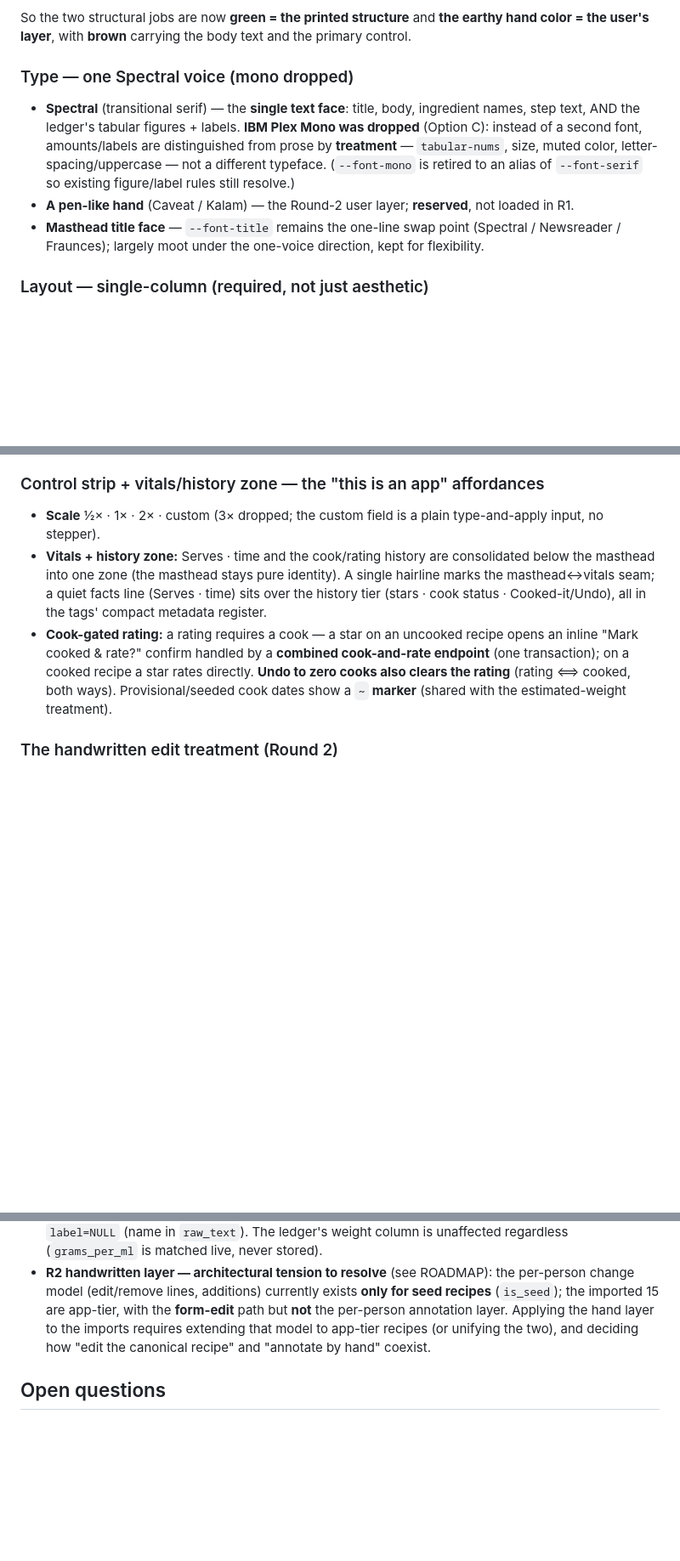
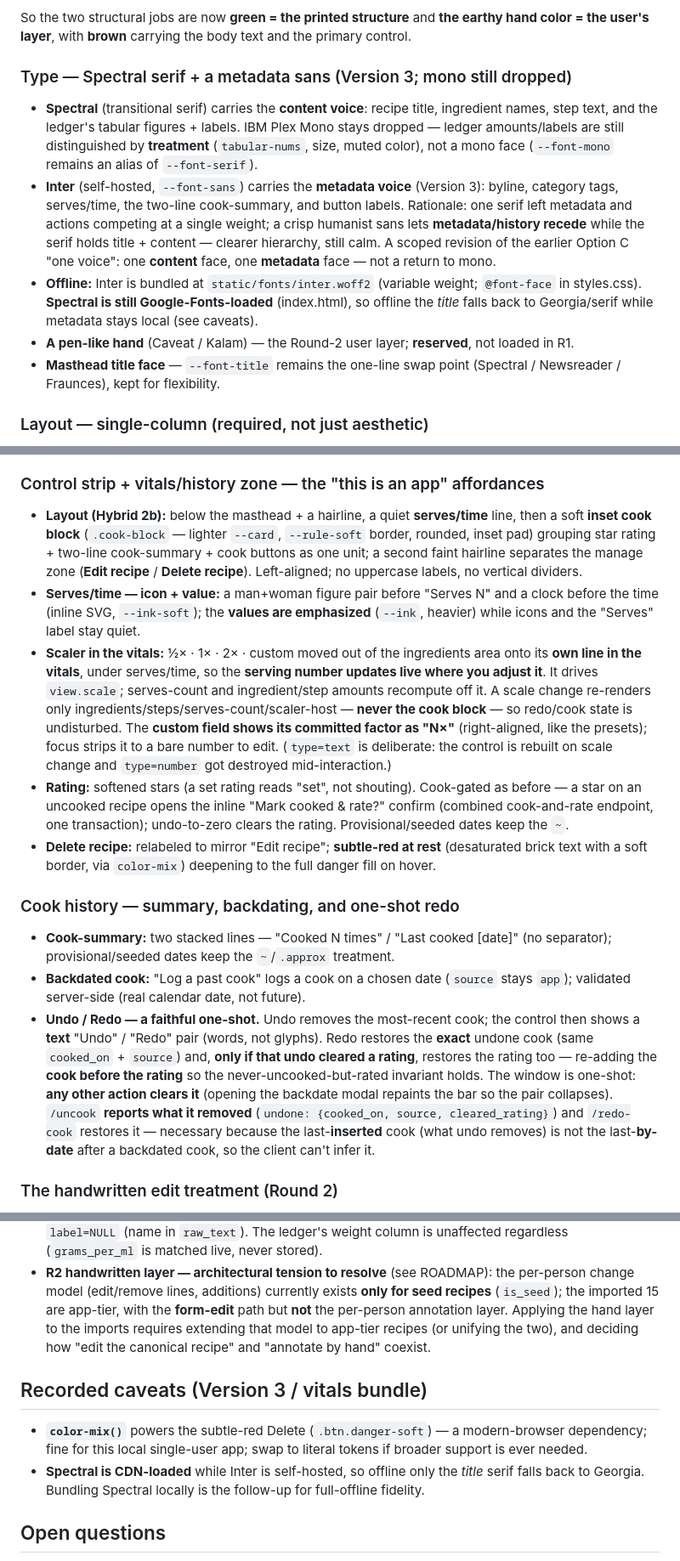
Before and after one commit to abh5227/recipe-app2, a Markdown page: docs/design-decisions.md, 3 parts joined by grey strips. Shown at 85% size. Drawn GitHub-style; blank space fills up the shorter version.

Commit message:
docs: record the vitals bundle decisions (Version 3 type, redo, scaler)
- design-decisions.md: Type section reframed as a scoped revision of the 'one
  voice' — Spectral for content, self-hosted Inter for metadata; rewritten
  vitals/control-strip section (Hybrid 2b inset block, icon+value serves/time,
  scaler-in-vitals, softened stars, subtle-red Delete); new 'Cook history —
  summary, backdating, and one-shot redo' subsection (cook-before-rating
  invariant; /uncook reports what it removed because last-inserted != last-by-
  date after a backdated cook); recorded caveats (color-mix; Spectral CDN
  offline fallback).
- ROADMAP.md: 1a note — scaler now lives in the vitals + updates Serves-N live;
  type-a-target Serves-N scaling remains future.
- README.md: note static/fonts/ (self-hosted Inter) in the file map.

Co-Authored-By: Claude Opus 4.8 (1M context) <noreply@anthropic.com>

```diff
--- a/docs/design-decisions.md
+++ b/docs/design-decisions.md
@@ -84,16 +84,23 @@ paper/brown).
 So the two structural jobs are now **green = the printed structure** and **the earthy hand color =
 the user's layer**, with **brown** carrying the body text and the primary control.
 
-### Type — one Spectral voice (mono dropped)
+### Type — Spectral serif + a metadata sans (Version 3; mono still dropped)
 
-- **Spectral** (transitional serif) — the **single text face**: title, body, ingredient names, step
-  text, AND the ledger's tabular figures + labels. **IBM Plex Mono was dropped** (Option C): instead
-  of a second font, amounts/labels are distinguished from prose by **treatment** — `tabular-nums`,
-  size, muted color, letter-spacing/uppercase — not a different typeface. (`--font-mono` is retired
-  to an alias of `--font-serif` so existing figure/label rules still resolve.)
+- **Spectral** (transitional serif) carries the **content voice**: recipe title, ingredient names,
+  step text, and the ledger's tabular figures + labels. IBM Plex Mono stays dropped — ledger
+  amounts/labels are still distinguished by **treatment** (`tabular-nums`, size, muted color), not a
+  mono face (`--font-mono` remains an alias of `--font-serif`).
+- **Inter** (self-hosted, `--font-sans`) carries the **metadata voice** (Version 3): byline, category
+  tags, serves/time, the two-line cook-summary, and button labels. Rationale: one serif left metadata
+  and actions competing at a single weight; a crisp humanist sans lets **metadata/history recede**
+  while the serif holds title + content — clearer hierarchy, still calm. A scoped revision of the
+  earlier Option C "one voice": one **content** face, one **metadata** face — not a return to mono.
+- **Offline:** Inter is bundled at `static/fonts/inter.woff2` (variable weight; `@font-face` in
+  styles.css). **Spectral is still Google-Fonts-loaded** (index.html), so offline the *title* falls
+  back to Georgia/serif while metadata stays local (see caveats).
 - **A pen-like hand** (Caveat / Kalam) — the Round-2 user layer; **reserved**, not loaded in R1.
 - **Masthead title face** — `--font-title` remains the one-line swap point (Spectral / Newsreader /
-  Fraunces); largely moot under the one-voice direction, kept for flexibility.
+  Fraunces), kept for flexibility.
 
 ### Layout — single-column (required, not just aesthetic)
 
@@ -122,9 +129,41 @@ block takes the full width — no placeholder box.
 
 ### Control strip + vitals/history zone — the "this is an app" affordances
 
-- **Scale** ½× · 1× · 2× · custom (3× dropped; the custom field is a plain type-and-apply input, no stepper).
-- **Vitals + history zone:** Serves · time and the cook/rating history are consolidated below the masthead into one zone (the masthead stays pure identity). A single hairline marks the masthead↔vitals seam; a quiet facts line (Serves · time) sits over the history tier (stars · cook status · Cooked-it/Undo), all in the tags' compact metadata register.
-- **Cook-gated rating:** a rating requires a cook — a star on an uncooked recipe opens an inline "Mark cooked & rate?" confirm handled by a **combined cook-and-rate endpoint** (one transaction); on a cooked recipe a star rates directly. **Undo to zero cooks also clears the rating** (rating ⟺ cooked, both ways). Provisional/seeded cook dates show a **`~` marker** (shared with the estimated-weight treatment).
+- **Layout (Hybrid 2b):** below the masthead + a hairline, a quiet **serves/time** line, then a soft
+  **inset cook block** (`.cook-block` — lighter `--card`, `--rule-soft` border, rounded, inset pad)
+  grouping star rating + two-line cook-summary + cook buttons as one unit; a second faint hairline
+  separates the manage zone (**Edit recipe** / **Delete recipe**). Left-aligned; no uppercase labels,
+  no vertical dividers.
+- **Serves/time — icon + value:** a man+woman figure pair before "Serves N" and a clock before the
+  time (inline SVG, `--ink-soft`); the **values are emphasized** (`--ink`, heavier) while icons and
+  the "Serves" label stay quiet.
+- **Scaler in the vitals:** ½× · 1× · 2× · custom moved out of the ingredients area onto its **own
+  line in the vitals**, under serves/time, so the **serving number updates live where you adjust it**.
+  It drives `view.scale`; serves-count and ingredient/step amounts recompute off it. A scale change
+  re-renders only ingredients/steps/serves-count/scaler-host — **never the cook block** — so redo/cook
+  state is undisturbed. The **custom field shows its committed factor as "N×"** (right-aligned, like
+  the presets); focus strips it to a bare number to edit. (`type=text` is deliberate: the control is
+  rebuilt on scale change and `type=number` got destroyed mid-interaction.)
+- **Rating:** softened stars (a set rating reads "set", not shouting). Cook-gated as before — a star
+  on an uncooked recipe opens the inline "Mark cooked & rate?" confirm (combined cook-and-rate
+  endpoint, one transaction); undo-to-zero clears the rating. Provisional/seeded dates keep the `~`.
+- **Delete recipe:** relabeled to mirror "Edit recipe"; **subtle-red at rest** (desaturated brick
+  text with a soft border, via `color-mix`) deepening to the full danger fill on hover.
+
+### Cook history — summary, backdating, and one-shot redo
+
+- **Cook-summary:** two stacked lines — "Cooked N times" / "Last cooked [date]" (no separator);
+  provisional/seeded dates keep the `~`/`.approx` treatment.
+- **Backdated cook:** "Log a past cook" logs a cook on a chosen date (`source` stays `app`); validated
+  server-side (real calendar date, not future).
+- **Undo / Redo — a faithful one-shot.** Undo removes the most-recent cook; the control then shows a
+  **text** "Undo" / "Redo" pair (words, not glyphs). Redo restores the **exact** undone cook (same
+  `cooked_on` + `source`) and, **only if that undo cleared a rating**, restores the rating too —
+  re-adding the **cook before the rating** so the never-uncooked-but-rated invariant holds. The window
+  is one-shot: **any other action clears it** (opening the backdate modal repaints the bar so the pair
+  collapses). `/uncook` **reports what it removed** (`undone: {cooked_on, source, cleared_rating}`) and
+  `/redo-cook` restores it — necessary because the last-**inserted** cook (what undo removes) is not
+  the last-**by-date** after a backdated cook, so the client can't infer it.
 
 ### The handwritten edit treatment (Round 2)
 
@@ -207,6 +246,13 @@ be **one** visual treatment, not three ad-hoc ones (decided in D, applied across
   Applying the hand layer to the imports requires extending that model to app-tier recipes (or
   unifying the two), and deciding how "edit the canonical recipe" and "annotate by hand" coexist.
 
+## Recorded caveats (Version 3 / vitals bundle)
+
+- **`color-mix()`** powers the subtle-red Delete (`.btn.danger-soft`) — a modern-browser dependency;
+  fine for this local single-user app; swap to literal tokens if broader support is ever needed.
+- **Spectral is CDN-loaded** while Inter is self-hosted, so offline only the *title* serif falls back
+  to Georgia. Bundling Spectral locally is the follow-up for full-offline fidelity.
+
 ## Open questions
 
 - **Masthead title face** — Spectral vs Newsreader vs Fraunces, decided by eye after Stage B renders
```
Also changed, not shown: README.md (+1 -1 lines), ROADMAP.md (+3 -1 lines).
